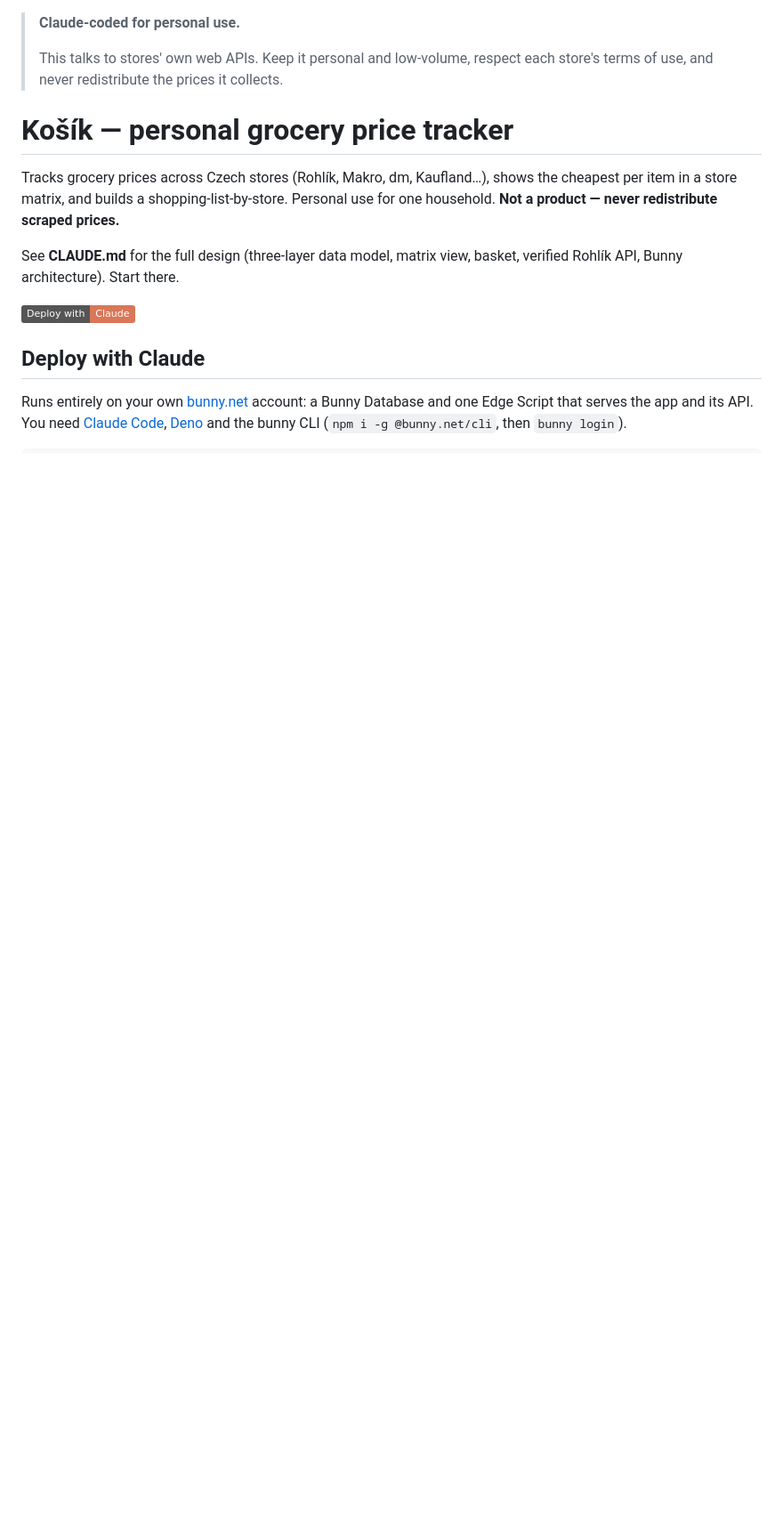
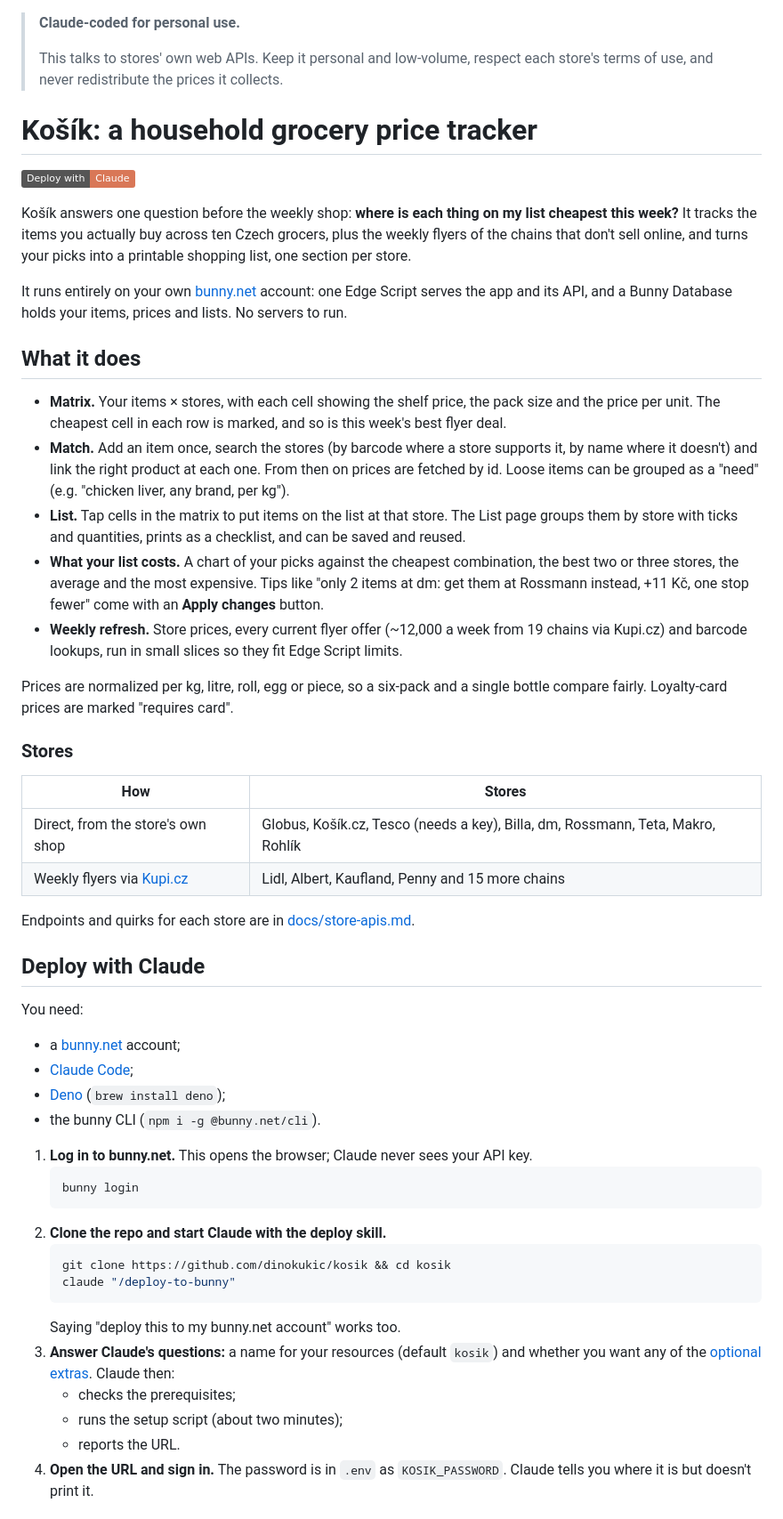
Before and after one commit to dinokukic/kosik, a Markdown page: README.md, the part around one of its changes. Shown at 89% size. GitHub-like rendering; badges without logos; blank space fills up the shorter version.

Commit message:
README: what Košík does, how to deploy it with Claude or by hand, and how to use it
Co-Authored-By: Claude Opus 5.5 <noreply@anthropic.com>

````diff
--- a/README.md
+++ b/README.md
@@ -3,19 +3,69 @@
 > This talks to stores' own web APIs. Keep it personal and low-volume, respect each store's
 > terms of use, and never redistribute the prices it collects.
 
-# Košík — personal grocery price tracker
-
-Tracks grocery prices across Czech stores (Rohlík, Makro, dm, Kaufland…), shows the
-cheapest per item in a store matrix, and builds a shopping-list-by-store. Personal use
-for one household. **Not a product — never redistribute scraped prices.**
-
-See **CLAUDE.md** for the full design (three-layer data model, matrix view, basket,
-verified Rohlík API, Bunny architecture). Start there.
+# Košík: a household grocery price tracker
 
 [![Deploy with Claude](https://img.shields.io/badge/Deploy%20with-Claude-D97757?logo=claude&logoColor=white)](#deploy-with-claude)
 
+Košík answers one question before the weekly shop: **where is each thing on my list cheapest
+this week?** It tracks the items you actually buy across ten Czech grocers, plus the weekly
+flyers of the chains that don't sell online, and turns your picks into a printable shopping
+list, one section per store.
+
+It runs entirely on your own [bunny.net](https://bunny.net) account: one Edge Script serves the
+app and its API, and a Bunny Database holds your items, prices and lists. No servers to run.
+
+## What it does
+
+- **Matrix.** Your items × stores, with each cell showing the shelf price, the pack size and
+  the price per unit. The cheapest cell in each row is marked, and so is this week's best
+  flyer deal.
+- **Match.** Add an item once, search the stores (by barcode where a store supports it, by name
+  where it doesn't) and link the right product at each one. From then on prices are fetched by
+  id. Loose items can be grouped as a "need" (e.g. "chicken liver, any brand, per kg").
+- **List.** Tap cells in the matrix to put items on the list at that store. The List page groups
+  them by store with ticks and quantities, prints as a checklist, and can be saved and reused.
+- **What your list costs.** A chart of your picks against the cheapest combination, the best
+  two or three stores, the average and the most expensive. Tips like "only 2 items at dm: get
+  them at Rossmann instead, +11 Kč, one stop fewer" come with an **Apply changes** button.
+- **Weekly refresh.** Store prices, every current flyer offer (~12,000 a week from 19 chains via
+  Kupi.cz) and barcode lookups, run in small slices so they fit Edge Script limits.
+
+Prices are normalized per kg, litre, roll, egg or piece, so a six-pack and a single bottle
+compare fairly. Loyalty-card prices are marked "requires card".
+
+### Stores
+
+| How | Stores |
+|---|---|
+| Direct, from the store's own shop | Globus, Košík.cz, Tesco (needs a key), Billa, dm, Rossmann, Teta, Makro, Rohlík |
+| Weekly flyers via [Kupi.cz](https://www.kupi.cz) | Lidl, Albert, Kaufland, Penny and 15 more chains |
+
+Endpoints and quirks for each store are in [docs/store-apis.md](docs/store-apis.md).
+
 ## Deploy with Claude
 
-Runs entirely on your own [bunny.net](https://bunny.net) account: a Bunny Database and one
-Edge Script that serves the app and its API. You need [Claude Code](https://claude.com/claude-code),
-[Deno](https://deno.com) and the bunny CLI (`npm i -g @bunny.net/cli`, then `bunny login`).
+You need:
+- a [bunny.net](https://bunny.net) account;
+- [Claude Code](https://claude.com/claude-code);
+- [Deno](https://deno.com) (`brew install deno`);
+- the bunny CLI (`npm i -g @bunny.net/cli`).
+
+1. **Log in to bunny.net.** This opens the browser; Claude never sees your API key.
+   ```bash
+   bunny login
+   ```
+2. **Clone the repo and start Claude with the deploy skill.**
+   ```bash
+   git clone https://github.com/dinokukic/kosik && cd kosik
+   claude "/deploy-to-bunny"
+   ```
+   Saying "deploy this to my bunny.net account" works too.
+3. **Answer Claude's questions:** a name for your resources (default `kosik`) and whether you
+   want any of the [optional extras](#options). Claude then:
+   - checks the prerequisites;
+   - runs the setup script (about two minutes);
+   - reports the URL.
+4. **Open the URL and sign in.** The password is in `.env` as `KOSIK_PASSWORD`. Claude tells you
+   where it is but doesn't print it.
+
````
Also changed, not shown: other parts of README.md (+76 -74 lines).
